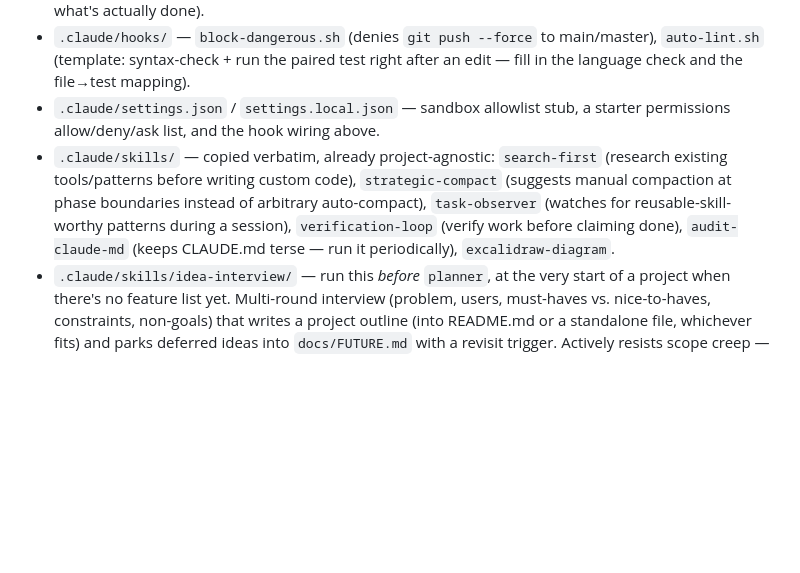
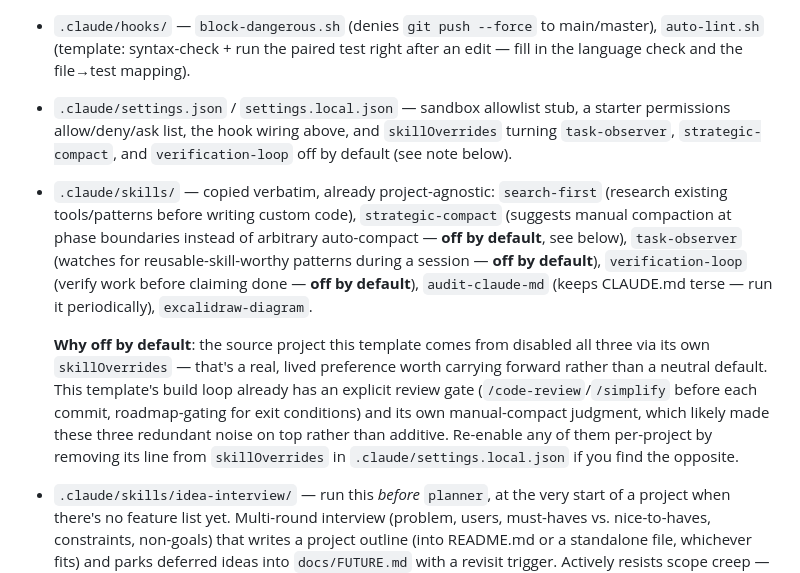
Before and after one commit to CMiller838/gym-dashboard, a Markdown page: README.md, the part around the change. Drawn GitHub-style; blank space fills up the shorter version.

Commit message:
Test project-retro and ui-prototyper, fix a real bug, disable noisy skills by default
Tested both untested pipeline pieces with subagents against fake project
state (45k-50k tokens each):

- ui-prototyper (rebuilt mockup-generation mode): passed clean. Held file
  isolation against a decoy live-app file, produced two genuinely different
  layout concepts (card grid vs. table ledger) with real fake data covering
  overdue/due-soon/fine states, no ambiguity in the instructions.
- project-retro: found a real bug. Step 4 sent every retro finding to
  docs/FUTURE.md regardless of whether the user adopted it now or parked it,
  which is wrong for anything actually adopted -- FUTURE.md is only for
  deferred ideas. Fixed: adopted-now items go to the outline's feature list
  instead, same either/or split idea-interview already uses. Also added an
  explicit 'no filing needed' line for the common no-stack-friction case,
  which Step 4 previously left unstated.

Also found and fixed a real inconsistency: this template copied
task-observer, strategic-compact, and verification-loop in as recommended
skills, but the source project (Ai_Chess_assist) actually disables all
three via its own settings.local.json skillOverrides -- a lived preference
that should carry forward as the default here too, not get silently
dropped. Added the same skillOverrides, with the reasoning documented in
README (the pipeline's own review/roadmap gates likely make them redundant
noise on top, re-enable per-project if that's not true for you).

Added one optional addition after research (not just accepting requests to
pad the list): a note pointing at the built-in security-review skill as an
optional pre-v2 gate, since nothing else in the pipeline checks for
security issues before a version ships.

```diff
--- a/README.md
+++ b/README.md
@@ -39,14 +39,26 @@ Then fill in every `<!-- TEMPLATE -->` / `TEMPLATE:` marker in `CLAUDE.md`,
   main/master), `auto-lint.sh` (template: syntax-check + run the paired test
   right after an edit — fill in the language check and the file→test mapping).
 - `.claude/settings.json` / `settings.local.json` — sandbox allowlist stub, a
-  starter permissions allow/deny/ask list, and the hook wiring above.
+  starter permissions allow/deny/ask list, the hook wiring above, and
+  `skillOverrides` turning `task-observer`, `strategic-compact`, and
+  `verification-loop` off by default (see note below).
 - `.claude/skills/` — copied verbatim, already project-agnostic:
   `search-first` (research existing tools/patterns before writing custom code),
   `strategic-compact` (suggests manual compaction at phase boundaries instead of
-  arbitrary auto-compact), `task-observer` (watches for reusable-skill-worthy
-  patterns during a session), `verification-loop` (verify work before claiming
-  done), `audit-claude-md` (keeps CLAUDE.md terse — run it periodically),
+  arbitrary auto-compact — **off by default**, see below), `task-observer`
+  (watches for reusable-skill-worthy patterns during a session — **off by
+  default**), `verification-loop` (verify work before claiming done — **off by
+  default**), `audit-claude-md` (keeps CLAUDE.md terse — run it periodically),
   `excalidraw-diagram`.
+
+  **Why off by default**: the source project this template comes from disabled
+  all three via its own `skillOverrides` — that's a real, lived preference
+  worth carrying forward rather than a neutral default. This template's build
+  loop already has an explicit review gate (`/code-review`/`/simplify` before
+  each commit, roadmap-gating for exit conditions) and its own manual-compact
+  judgment, which likely made these three redundant noise on top rather than
+  additive. Re-enable any of them per-project by removing its line from
+  `skillOverrides` in `.claude/settings.local.json` if you find the opposite.
 - `.claude/skills/idea-interview/` — run this *before* `planner`, at the very
   start of a project when there's no feature list yet. Multi-round interview
   (problem, users, must-haves vs. nice-to-haves, constraints, non-goals) that
```
Also changed, not shown: WORKFLOW.md (+10 -2 lines), 1 other file.
